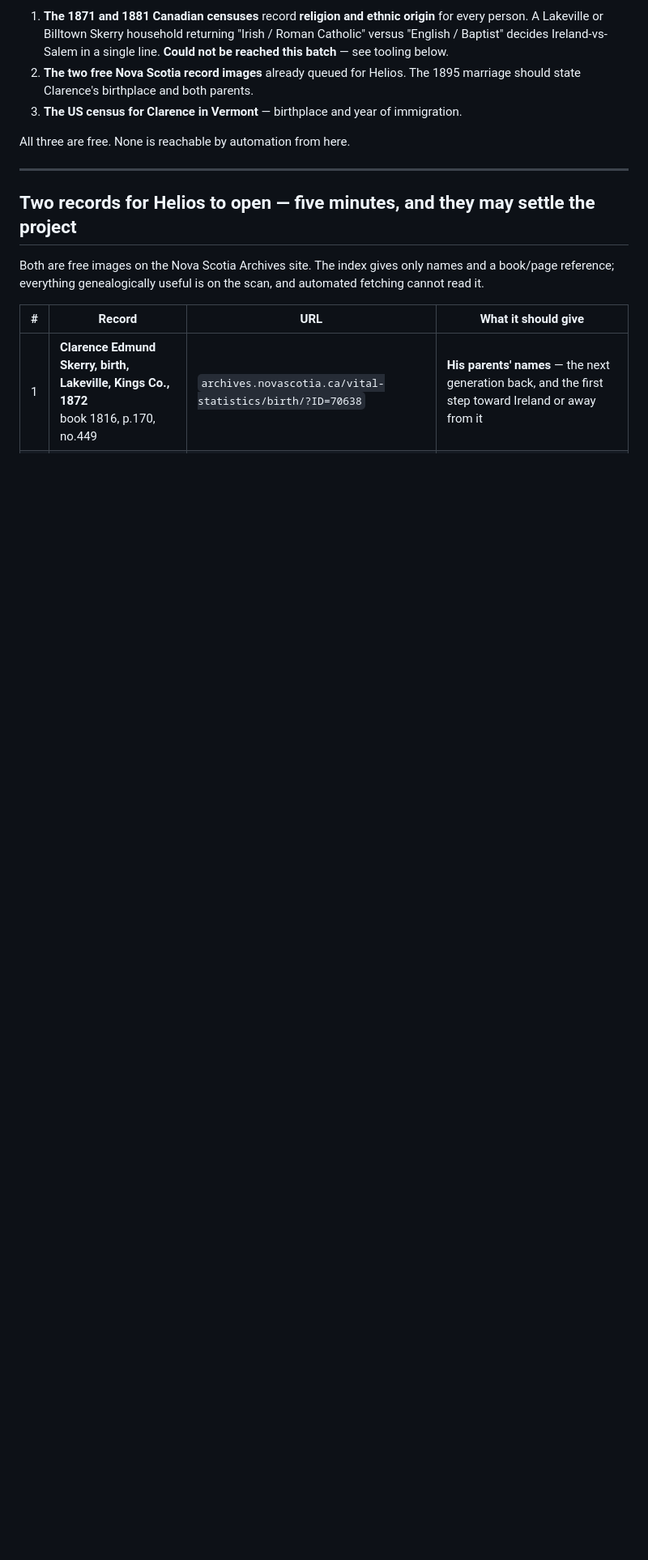
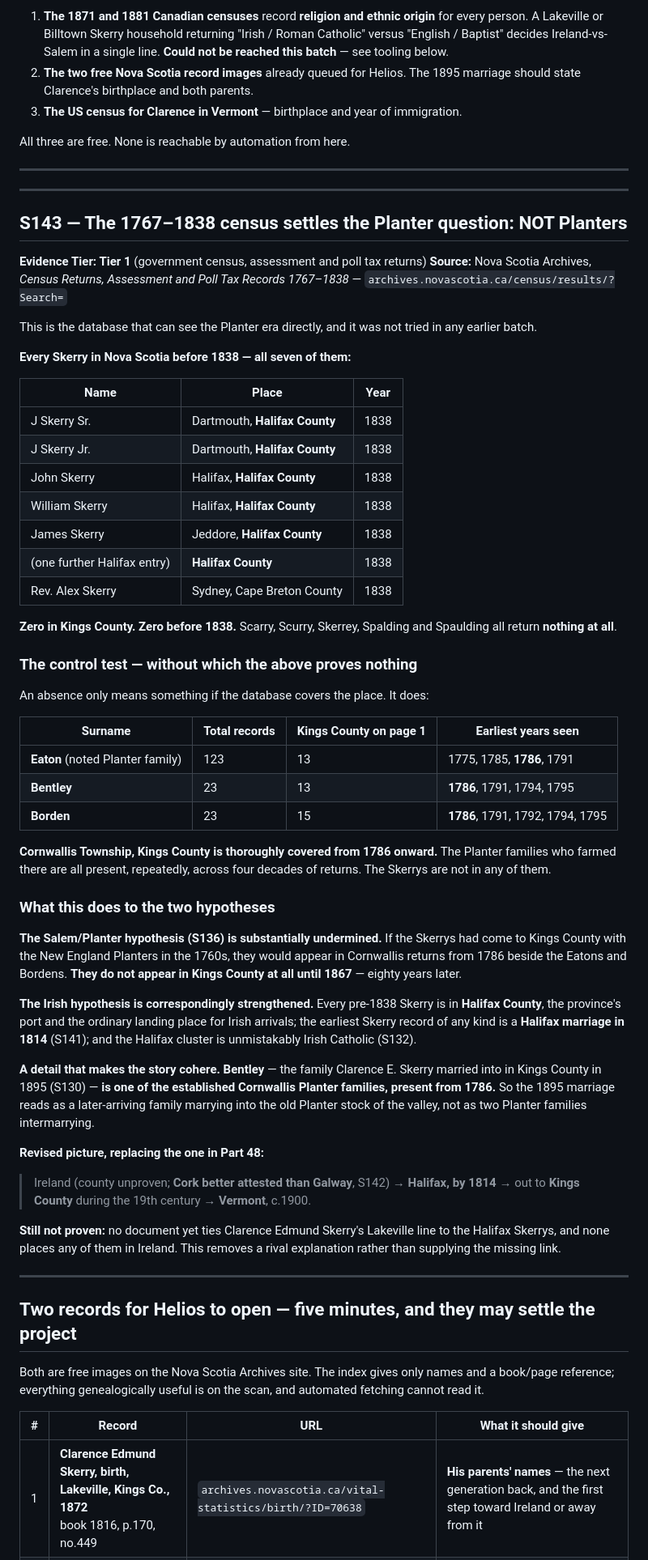
Before and after one commit to helioskozak-cloud/kozak-genealogy, a Markdown page: research_findings_appel_skerry.md, the part around the change. Shown at 81% size. Drawn GitHub-style; blank space fills up the shorter version.

Commit message:
Part 51 (S143): the 1767-1838 census rules the Skerrys out as Planters
Picked the census question back up. The 1871/1881 Canadian census is
still unreachable, but a better database was available all along and no
batch had tried it: the Nova Scotia Archives' Census Returns, Assessment
and Poll Tax Records 1767-1838, which sees the Planter era directly.

EVERY Skerry in Nova Scotia before 1838 -- all seven -- is in HALIFAX
COUNTY (Dartmouth, Halifax, Jeddore) bar one in Sydney, Cape Breton, and
all seven are dated 1838. Zero in Kings County. Zero before 1838.
Scarry, Scurry, Skerrey, Spalding and Spaulding return nothing at all.

THE CONTROL TEST, without which that proves nothing. Kings County is
thoroughly covered by this database: Eaton 123 records, Bentley 23,
Borden 23, all with Cornwallis Township entries from 1786 through 1795.
The Planter families who farmed there are present repeatedly across four
decades. The Skerrys are in none of them.

So the Salem/Planter hypothesis (S136) is substantially undermined. Had
the Skerrys come to Kings County with the Planters in the 1760s they
would sit in the 1786 Cornwallis returns beside the Eatons and Bordens.
They do not appear in Kings County until 1867 -- eighty years later.

The Irish hypothesis strengthens correspondingly: every pre-1838 Skerry
is in Halifax County, the port and the ordinary landing place for Irish
arrivals; the earliest Skerry record of any kind is a Halifax marriage
in 1814; and the Halifax cluster is unmistakably Irish Catholic.

One detail makes it cohere. BENTLEY -- the family Clarence E. Skerry
married into in Kings County in 1895 -- is itself an established
Cornwallis Planter family, present from 1786. The 1895 marriage reads as
a later-arriving family marrying into the valley's old Planter stock,
not as two Planter families intermarrying.

Revised: Ireland (county unproven, Cork better attested than Galway) ->
Halifax by 1814 -> out to Kings County during the 19th century ->
Vermont c.1900.

Still not proven. Nothing yet ties Clarence's Lakeville line to the
Halifax Skerrys, and nothing places any of them in Ireland. This removes
a rival explanation; it does not supply the missing link.

Co-Authored-By: Claude Opus 5 <noreply@anthropic.com>
Claude-Session: https://claude.ai/code/session_011CuDPeAmvGpfPiejzc7WNH

```diff
--- a/research_findings_appel_skerry.md
+++ b/research_findings_appel_skerry.md
@@ -782,6 +782,77 @@ All three are free. None is reachable by automation from here.
 
 ---
 
+---
+
+## S143 — The 1767&ndash;1838 census settles the Planter question: **NOT Planters**
+
+**Evidence Tier: Tier 1** (government census, assessment and poll tax returns)
+**Source:** Nova Scotia Archives, *Census Returns, Assessment and Poll Tax
+Records 1767&ndash;1838* &mdash; `archives.novascotia.ca/census/results/?Search=`
+
+This is the database that can see the Planter era directly, and it was not
+tried in any earlier batch.
+
+**Every Skerry in Nova Scotia before 1838 &mdash; all seven of them:**
+
+| Name | Place | Year |
+|---|---|---|
+| J Skerry Sr. | Dartmouth, **Halifax County** | 1838 |
+| J Skerry Jr. | Dartmouth, **Halifax County** | 1838 |
+| John Skerry | Halifax, **Halifax County** | 1838 |
+| William Skerry | Halifax, **Halifax County** | 1838 |
+| James Skerry | Jeddore, **Halifax County** | 1838 |
+| (one further Halifax entry) | **Halifax County** | 1838 |
+| Rev. Alex Skerry | Sydney, Cape Breton County | 1838 |
+
+**Zero in Kings County. Zero before 1838.** Scarry, Scurry, Skerrey, Spalding
+and Spaulding all return **nothing at all**.
+
+### The control test &mdash; without which the above proves nothing
+
+An absence only means something if the database covers the place. It does:
+
+| Surname | Total records | Kings County on page 1 | Earliest years seen |
+|---|---|---|---|
+| **Eaton** (noted Planter family) | 123 | 13 | 1775, 1785, **1786**, 1791 |
+| **Bentley** | 23 | 13 | **1786**, 1791, 1794, 1795 |
+| **Borden** | 23 | 15 | **1786**, 1791, 1792, 1794, 1795 |
+
+**Cornwallis Township, Kings County is thoroughly covered from 1786 onward.**
+The Planter families who farmed there are all present, repeatedly, across four
+decades of returns. The Skerrys are not in any of them.
+
+### What this does to the two hypotheses
+
+**The Salem/Planter hypothesis (S136) is substantially undermined.** If the
+Skerrys had come to Kings County with the New England Planters in the 1760s,
+they would appear in Cornwallis returns from 1786 beside the Eatons and
+Bordens. **They do not appear in Kings County at all until 1867** &mdash; eighty
+years later.
+
+**The Irish hypothesis is correspondingly strengthened.** Every pre-1838 Skerry
+is in **Halifax County**, the province's port and the ordinary landing place for
+Irish arrivals; the earliest Skerry record of any kind is a **Halifax marriage
+in 1814** (S141); and the Halifax cluster is unmistakably Irish Catholic (S132).
+
+**A detail that makes the story cohere.** **Bentley** &mdash; the family Clarence
+E. Skerry married into in Kings County in 1895 (S130) &mdash; **is one of the
+established Cornwallis Planter families, present from 1786.** So the 1895
+marriage reads as a later-arriving family marrying into the old Planter stock of
+the valley, not as two Planter families intermarrying.
+
+**Revised picture, replacing the one in Part 48:**
+
+> Ireland (county unproven; **Cork better attested than Galway**, S142)
+> &rarr; **Halifax, by 1814** &rarr; out to **Kings County** during the
+> 19th century &rarr; **Vermont**, c.1900.
+
+**Still not proven:** no document yet ties Clarence Edmund Skerry's Lakeville
+line to the Halifax Skerrys, and none places any of them in Ireland. This
+removes a rival explanation rather than supplying the missing link.
+
+---
+
 ## Two records for Helios to open — five minutes, and they may settle the project
 
 Both are free images on the Nova Scotia Archives site. The index gives only
```
